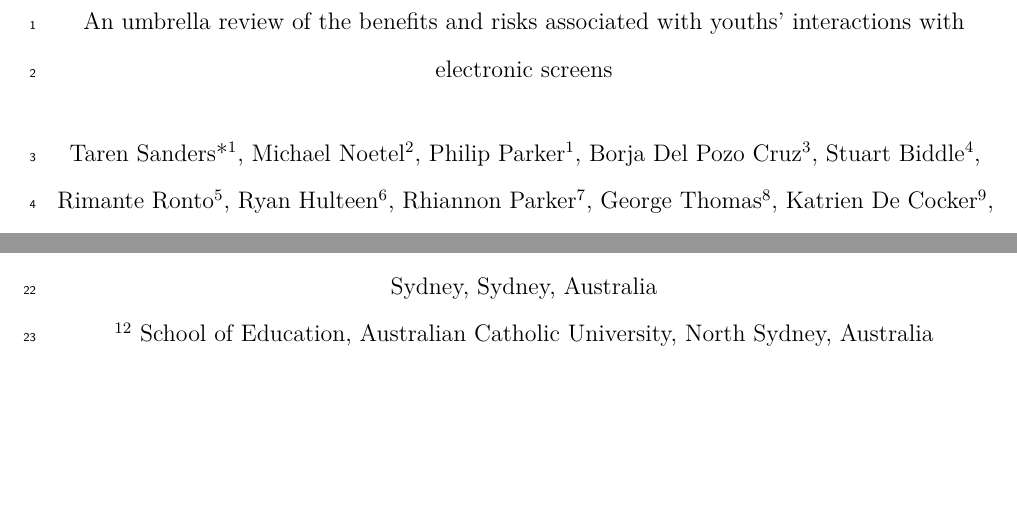
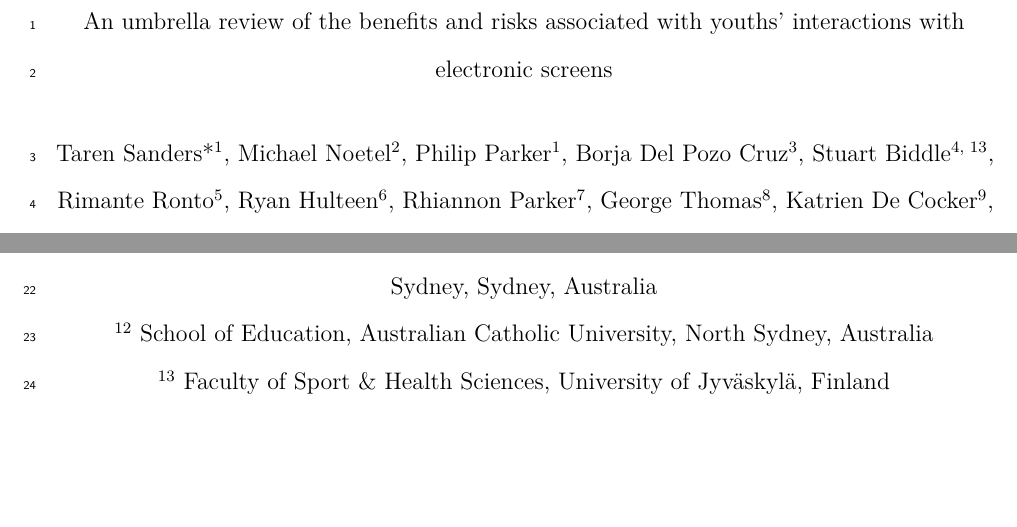
Before and after one commit to Motivation-and-Behaviour/screen_umbrella, a LaTeX paper (reports/manuscript.tex): two parts of pages 1 and 2 of 29, joined at a grey line, cut so that both start at the same text. Compiled offline with pdfLaTeX.

Commit message:
Update Stuart's affiliation

```diff
--- a/reports/manuscript.tex
+++ b/reports/manuscript.tex
@@ -38,7 +38,7 @@
 \IfFileExists{bookmark.sty}{\usepackage{bookmark}}{\usepackage{hyperref}}
 \hypersetup{
   pdftitle={An umbrella review of the benefits and risks associated with youths' interactions with electronic screens},
-  pdfauthor={Taren Sanders*1, Michael Noetel2, Philip Parker1, Borja Del Pozo Cruz3, Stuart Biddle4, Rimante Ronto5, Ryan Hulteen6, Rhiannon Parker7, George Thomas8, Katrien De Cocker9, Jo Salmon10, Kylie Hesketh10, Nicole Weeks1, Hugh Arnott1, Emma Devine11, Roberta Vasconcellos1, Rebecca Pagano12, Jamie Sherson12, James Conigrave1, \& Chris Lonsdale1},
+  pdfauthor={Taren Sanders*1, Michael Noetel2, Philip Parker1, Borja Del Pozo Cruz3, Stuart Biddle4, 13, Rimante Ronto5, Ryan Hulteen6, Rhiannon Parker7, George Thomas8, Katrien De Cocker9, Jo Salmon10, Kylie Hesketh10, Nicole Weeks1, Hugh Arnott1, Emma Devine11, Roberta Vasconcellos1, Rebecca Pagano12, Jamie Sherson12, James Conigrave1, \& Chris Lonsdale1},
   pdflang={en-EN},
   hidelinks,
   pdfcreator={LaTeX via pandoc}}
@@ -161,7 +161,7 @@
   {\par}
 
 \title{An umbrella review of the benefits and risks associated with youths' interactions with electronic screens}
-\author{Taren Sanders*\textsuperscript{1}, Michael Noetel\textsuperscript{2}, Philip Parker\textsuperscript{1}, Borja Del Pozo Cruz\textsuperscript{3}, Stuart Biddle\textsuperscript{4}, Rimante Ronto\textsuperscript{5}, Ryan Hulteen\textsuperscript{6}, Rhiannon Parker\textsuperscript{7}, George Thomas\textsuperscript{8}, Katrien De Cocker\textsuperscript{9}, Jo Salmon\textsuperscript{10}, Kylie Hesketh\textsuperscript{10}, Nicole Weeks\textsuperscript{1}, Hugh Arnott\textsuperscript{1}, Emma Devine\textsuperscript{11}, Roberta Vasconcellos\textsuperscript{1}, Rebecca Pagano\textsuperscript{12}, Jamie Sherson\textsuperscript{12}, James Conigrave\textsuperscript{1}, \& Chris Lonsdale\textsuperscript{1}}
+\author{Taren Sanders*\textsuperscript{1}, Michael Noetel\textsuperscript{2}, Philip Parker\textsuperscript{1}, Borja Del Pozo Cruz\textsuperscript{3}, Stuart Biddle\textsuperscript{4, 13}, Rimante Ronto\textsuperscript{5}, Ryan Hulteen\textsuperscript{6}, Rhiannon Parker\textsuperscript{7}, George Thomas\textsuperscript{8}, Katrien De Cocker\textsuperscript{9}, Jo Salmon\textsuperscript{10}, Kylie Hesketh\textsuperscript{10}, Nicole Weeks\textsuperscript{1}, Hugh Arnott\textsuperscript{1}, Emma Devine\textsuperscript{11}, Roberta Vasconcellos\textsuperscript{1}, Rebecca Pagano\textsuperscript{12}, Jamie Sherson\textsuperscript{12}, James Conigrave\textsuperscript{1}, \& Chris Lonsdale\textsuperscript{1}}
 \date{}
 
 
@@ -173,7 +173,7 @@ Correspondence concerning this article should be addressed to Taren Sanders*, 33
 
 }
 
-\affiliation{\vspace{0.5cm}\textsuperscript{1} Institute for Positive Psychology and Education, Australian Catholic University, North Sydney, Australia\\\textsuperscript{2} School of Psychology, University of Queensland, Brisbane, Australia\\\textsuperscript{3} Department of Sport Science and Clinical Biomechanics, University of Southern Denmark, Odense, Denmark\\\textsuperscript{4} Centre for Health Research, University of Southern Queensland, Springfield, Australia\\\textsuperscript{5} Department of Health Systems and Populations, Faculty of Medicine, Health and Human Sciences, Macquarie University, Macquarie Park, Australia\\\textsuperscript{6} School of Kinesiology, Louisiana State University, Baton Rouge, USA\\\textsuperscript{7} School of Medicine and Health, Sydney University, Sydney, Australia\\\textsuperscript{8} Health and Wellbeing Centre for Research Innovation, School of Human Movement and Nutrition Sciences, University of Queensland, Brisbane, Australia\\\textsuperscript{9} Department of Movement and Sport Science, Ghent University, Ghent, Belgium\\\textsuperscript{10} Institute for Physical Activity and Nutrition, Deakin University, Geelong, Australia\\\textsuperscript{11} The Matilda Centre for Research in Mental Health and Substance Use, University of Sydney, Sydney, Australia\\\textsuperscript{12} School of Education, Australian Catholic University, North Sydney, Australia}
+\affiliation{\vspace{0.5cm}\textsuperscript{1} Institute for Positive Psychology and Education, Australian Catholic University, North Sydney, Australia\\\textsuperscript{2} School of Psychology, University of Queensland, Brisbane, Australia\\\textsuperscript{3} Department of Sport Science and Clinical Biomechanics, University of Southern Denmark, Odense, Denmark\\\textsuperscript{4} Centre for Health Research, University of Southern Queensland, Springfield, Australia\\\textsuperscript{5} Department of Health Systems and Populations, Faculty of Medicine, Health and Human Sciences, Macquarie University, Macquarie Park, Australia\\\textsuperscript{6} School of Kinesiology, Louisiana State University, Baton Rouge, USA\\\textsuperscript{7} School of Medicine and Health, Sydney University, Sydney, Australia\\\textsuperscript{8} Health and Wellbeing Centre for Research Innovation, School of Human Movement and Nutrition Sciences, University of Queensland, Brisbane, Australia\\\textsuperscript{9} Department of Movement and Sport Science, Ghent University, Ghent, Belgium\\\textsuperscript{10} Institute for Physical Activity and Nutrition, Deakin University, Geelong, Australia\\\textsuperscript{11} The Matilda Centre for Research in Mental Health and Substance Use, University of Sydney, Sydney, Australia\\\textsuperscript{12} School of Education, Australian Catholic University, North Sydney, Australia\\\textsuperscript{13} Faculty of Sport \& Health Sciences, University of Jyväskylä, Finland}
 
 \abstract{%
 The influence of electronic screens on children and adolescents' health and education is not well understood.
```
Also changed, not shown: reports/manuscript.pdf, 2 other files.
